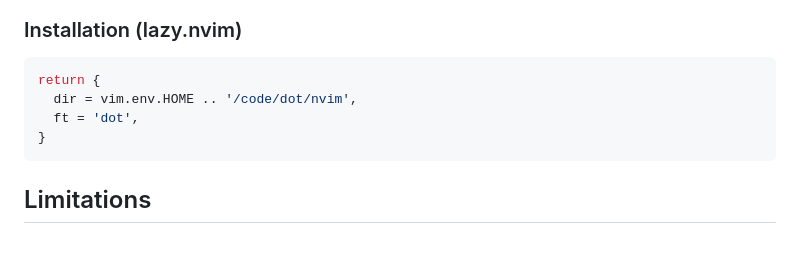
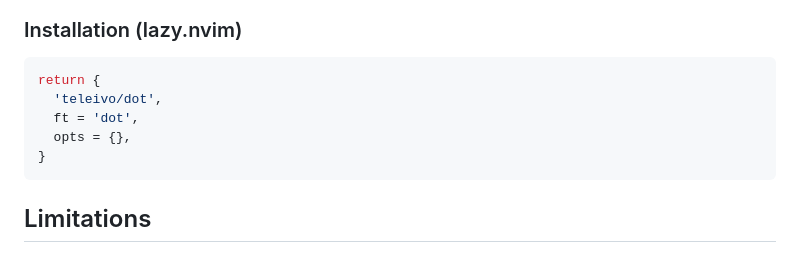
Before and after one commit to teleivo/dot, a Markdown page: README.md, the part around the change. GitHub-like rendering.

Commit message:
docs: fix lazyvim install

````diff
--- a/README.md
+++ b/README.md
@@ -172,8 +172,9 @@ split window with live updates and cursor tracking.
 
 ```lua
 return {
-  dir = vim.env.HOME .. '/code/dot/nvim',
+  'teleivo/dot',
   ft = 'dot',
+  opts = {},
 }
 ```
 
````
